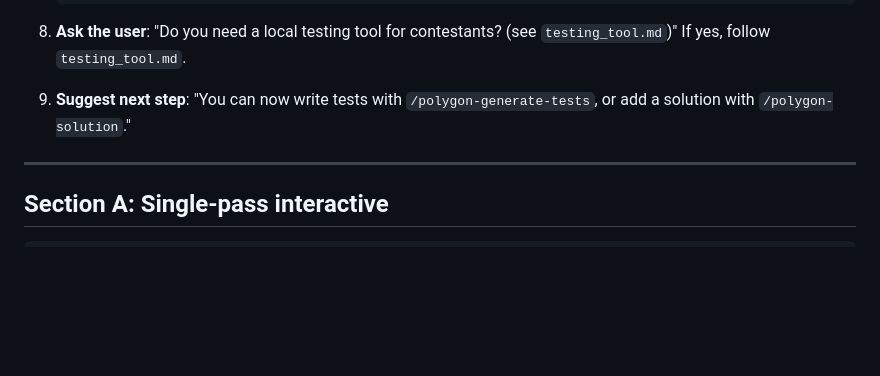
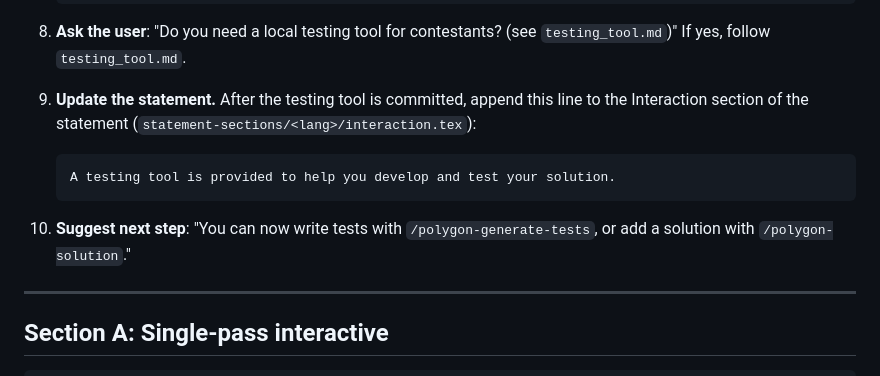
Before and after one commit to fstqwq/Polygon-Skills, a Markdown page: polygon-interactor/SKILL.md, the part around the change. Rendered like a GitHub page; blank space fills up the shorter version.

Commit message:
skills: interactor -- add testing tool notice to statement interaction section

````diff
--- a/polygon-interactor/SKILL.md
+++ b/polygon-interactor/SKILL.md
@@ -44,7 +44,13 @@ The problem must have `"mode": "interactive"` in `config/problem.json`. If multi
 
 7. **Ask the user**: "Do you need a local testing tool for contestants? (see `testing_tool.md`)" If yes, follow `testing_tool.md`.
 
-8. **Suggest next step**: "You can now write tests with `/polygon-generate-tests`, or add a solution with `/polygon-solution`."
+8. **Update the statement.** After the testing tool is committed, append this line to the Interaction section of the statement (`statement-sections/<lang>/interaction.tex`):
+
+   ```
+   A testing tool is provided to help you develop and test your solution.
+   ```
+
+9. **Suggest next step**: "You can now write tests with `/polygon-generate-tests`, or add a solution with `/polygon-solution`."
 
 ---
 
````
